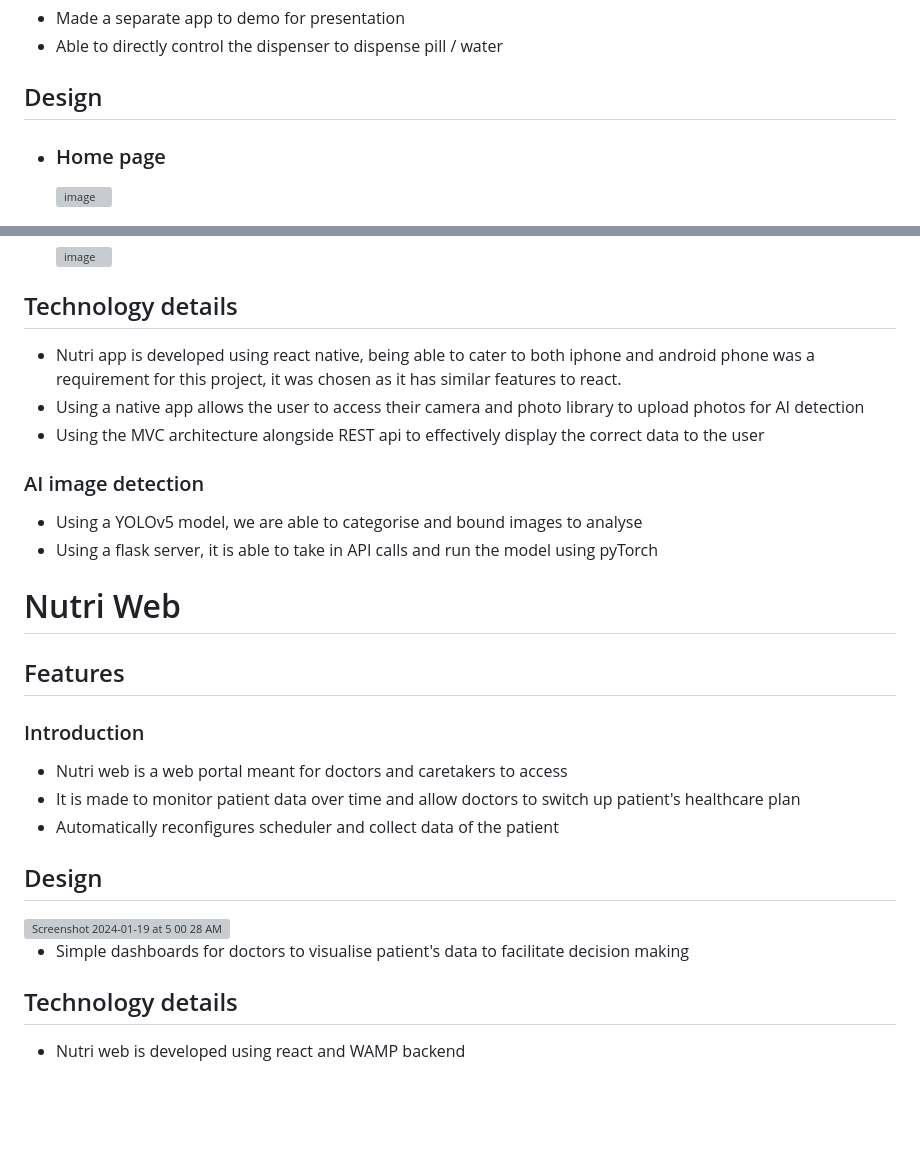
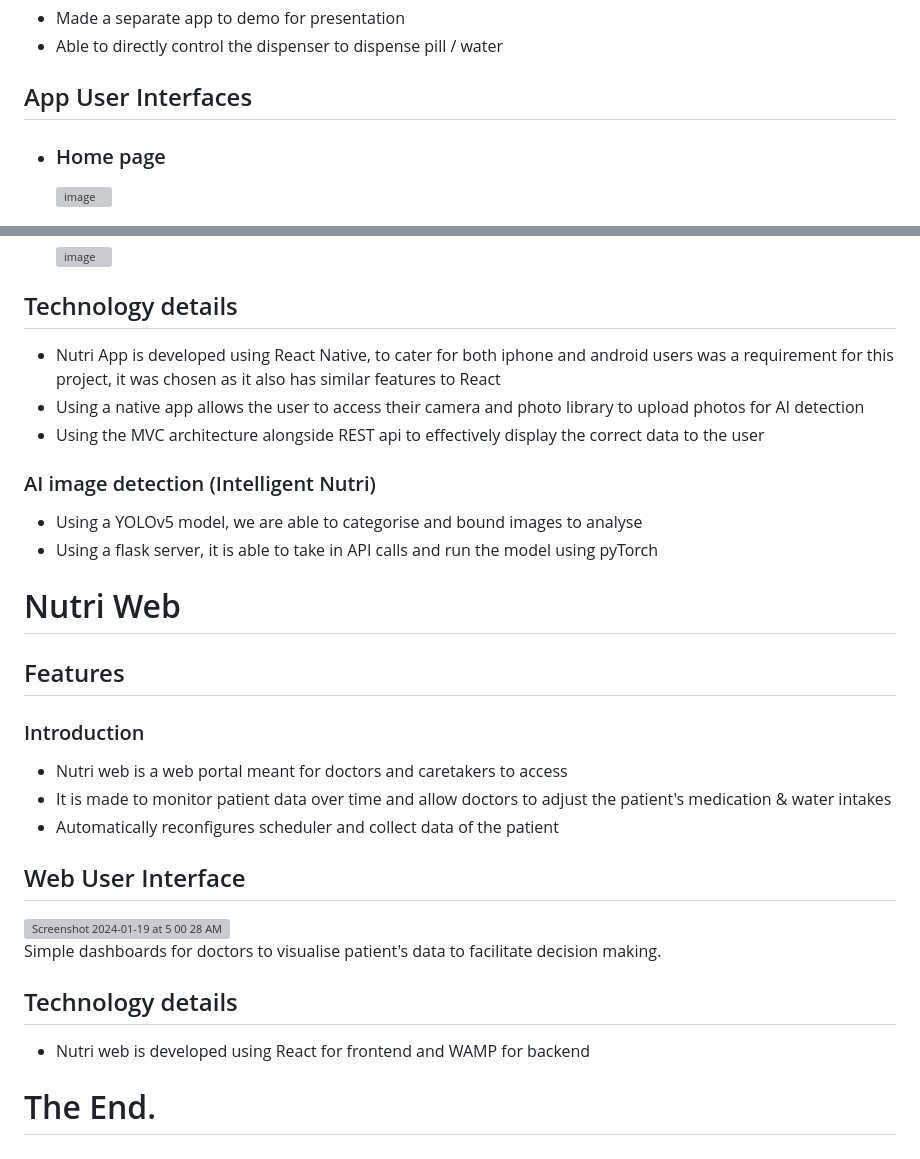
Before and after one commit to caizhitan/eNutri_Project, a Markdown page: README.md, 2 parts joined by grey strips. GitHub-like rendering; blank space fills up the shorter version; grey boxes are pictures that could not be loaded.

```diff
--- a/README.md
+++ b/README.md
@@ -210,7 +210,7 @@ def finishWaterDispense(stock):
 - Made a separate app to demo for presentation
 - Able to directly control the dispenser to dispense pill / water
 
-## Design
+## App User Interfaces
 - ### Home page
 
   <img width="200" alt="image" src="https://github.com/caizhitan/eNutri_Dispenser/assets/165815210/e0559dc2-fa39-4eff-a235-8d414de7f567">
@@ -228,11 +228,12 @@ def finishWaterDispense(stock):
   <img width="200" alt="image" src="https://github.com/caizhitan/eNutri_Dispenser/assets/165815210/bf365394-b788-4d58-9889-5e2864e34bb6">
 
 ## Technology details
-- Nutri app is developed using react native, being able to cater to both iphone and android phone was a requirement for this project, it was chosen as it has similar features to react.
+- Nutri App is developed using React Native, to cater for both iphone and android users was a requirement for this project, it was chosen as it also has similar
+  features to React
 - Using a native app allows the user to access their camera and photo library to upload photos for AI detection
 - Using the MVC architecture alongside REST api to effectively display the correct data to the user
 
-### AI image detection
+### AI image detection (Intelligent  Nutri)
 - Using a YOLOv5 model, we are able to categorise and bound images to analyse
 - Using a flask server, it is able to take in API calls and run the model using pyTorch
 
@@ -240,13 +241,15 @@ def finishWaterDispense(stock):
 ## Features
 ### Introduction
 - Nutri web is a web portal meant for doctors and caretakers to access
-- It is made to monitor patient data over time and allow doctors to switch up patient's healthcare plan
+- It is made to monitor patient data over time and allow doctors to adjust the patient's medication & water intakes
 - Automatically reconfigures scheduler and collect data of the patient
 
-## Design
+## Web User Interface
 <img width="800" alt="Screenshot 2024-01-19 at 5 00 28 AM" src="https://github.com/caizhitan/eNutri_Project/assets/165815210/ed535593-0426-477a-8ed3-5c3f481bbbf3">
 
-- Simple dashboards for doctors to visualise patient's data to facilitate decision making
+Simple dashboards for doctors to visualise patient's data to facilitate decision making.
 
 ## Technology details
-- Nutri web is developed using react and WAMP backend
+- Nutri web is developed using React for frontend and WAMP for backend
+
+# The End.
```
